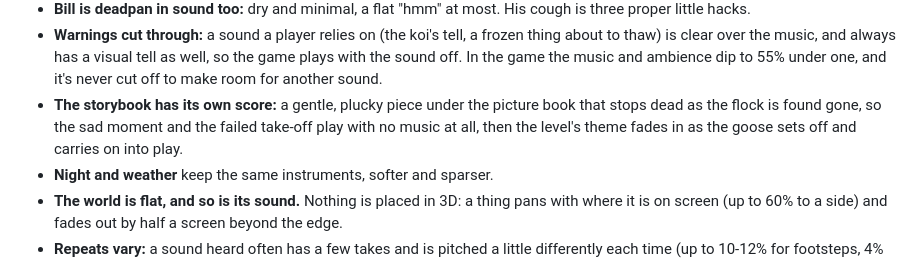
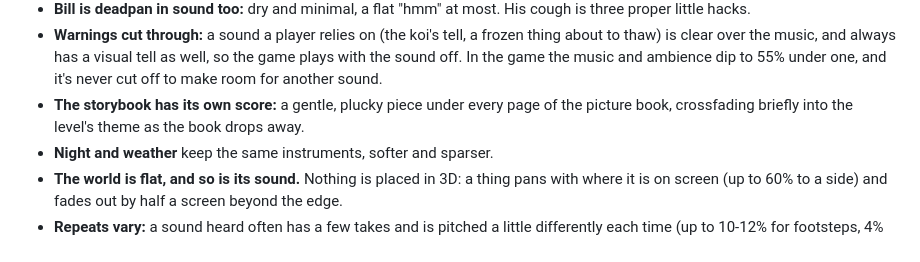
Before and after one commit to NickBourque/poopygoose-studio, a Markdown page: DESIGN.md, the part around the change. Drawn GitHub-style.

Commit message:
Write up the storybook's score playing under every page
Co-Authored-By: Claude Opus 5.5 <noreply@anthropic.com>

```diff
--- a/DESIGN.md
+++ b/DESIGN.md
@@ -619,9 +619,8 @@ everything needed, with where each came from, is `AUDIO.md` in the game repo.
 - **Warnings cut through:** a sound a player relies on (the koi's tell, a frozen thing about to thaw) is
   clear over the music, and always has a visual tell as well, so the game plays with the sound off. In the
   game the music and ambience dip to 55% under one, and it's never cut off to make room for another sound.
-- **The storybook has its own score:** a gentle, plucky piece under the picture book that stops dead as the flock is
-  found gone, so the sad moment and the failed take-off play with no music at all, then the level's theme fades in as
-  the goose sets off and carries on into play.
+- **The storybook has its own score:** a gentle, plucky piece under every page of the picture book, crossfading
+  briefly into the level's theme as the book drops away.
 - **Night and weather** keep the same instruments, softer and sparser.
 - **The world is flat, and so is its sound.** Nothing is placed in 3D: a thing pans with where it is on screen
   (up to 60% to a side) and fades out by half a screen beyond the edge.
```
